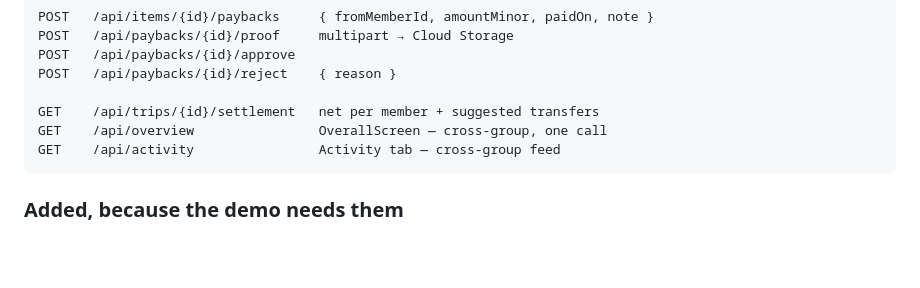
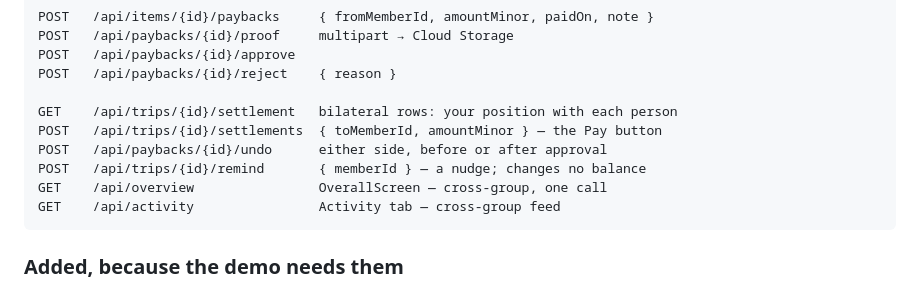
Before and after one commit to wangdaqian08/ledger, a Markdown page: docs/specs/2026-07-31-ledger-design.md, the part around one of its changes. Drawn GitHub-style; blank space fills up the shorter version.

````diff
--- a/docs/specs/2026-07-31-ledger-design.md
+++ b/docs/specs/2026-07-31-ledger-design.md
@@ -307,7 +316,10 @@ POST   /api/paybacks/{id}/proof     multipart → Cloud Storage
 POST   /api/paybacks/{id}/approve
 POST   /api/paybacks/{id}/reject    { reason }
 
-GET    /api/trips/{id}/settlement   net per member + suggested transfers
+GET    /api/trips/{id}/settlement   bilateral rows: your position with each person
+POST   /api/trips/{id}/settlements  { toMemberId, amountMinor } — the Pay button
+POST   /api/paybacks/{id}/undo      either side, before or after approval
+POST   /api/trips/{id}/remind       { memberId } — a nudge; changes no balance
 GET    /api/overview                OverallScreen — cross-group, one call
 GET    /api/activity                Activity tab — cross-group feed
 ```
````
Also changed, not shown: other parts of docs/specs/2026-07-31-ledger-design.md (+94 -10 lines).
